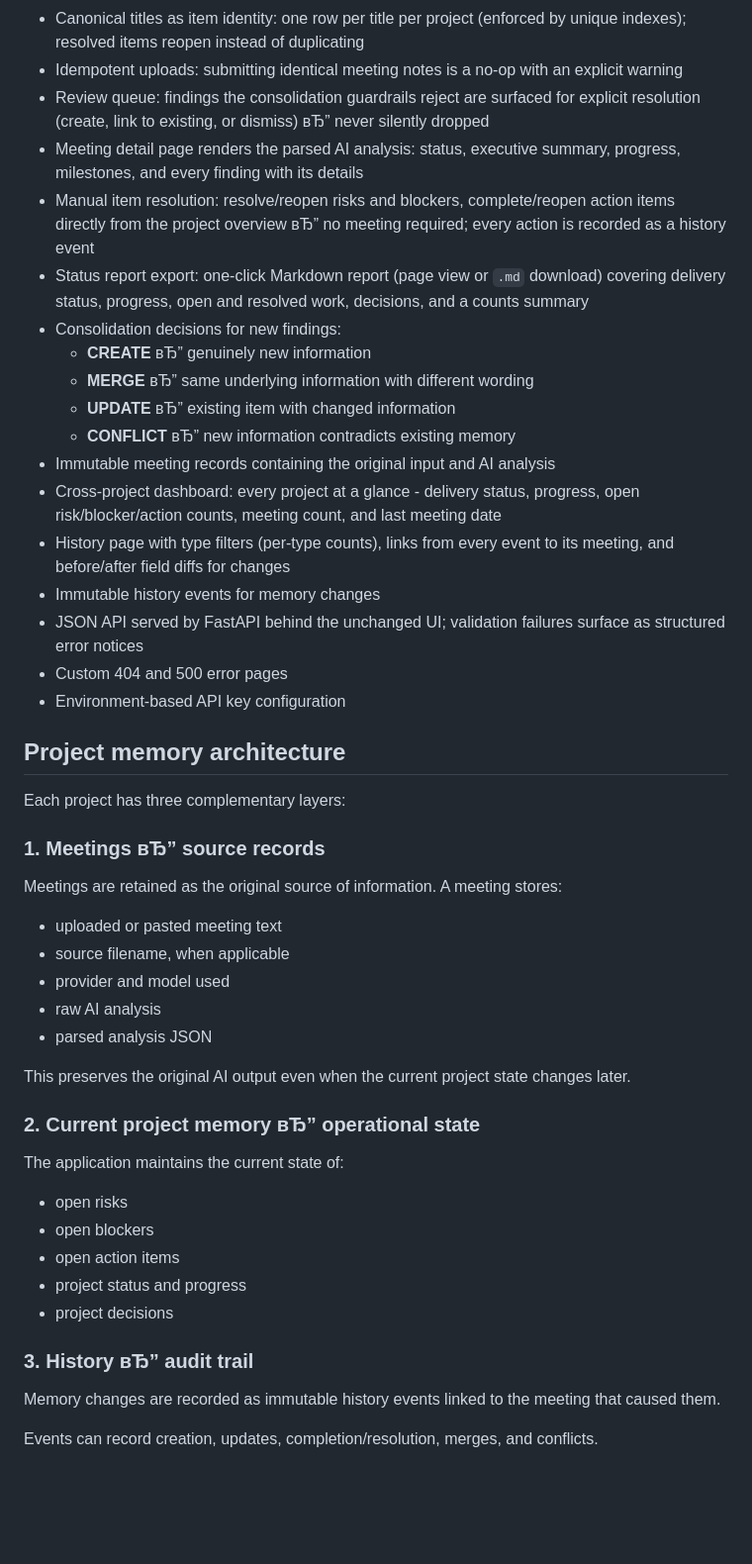
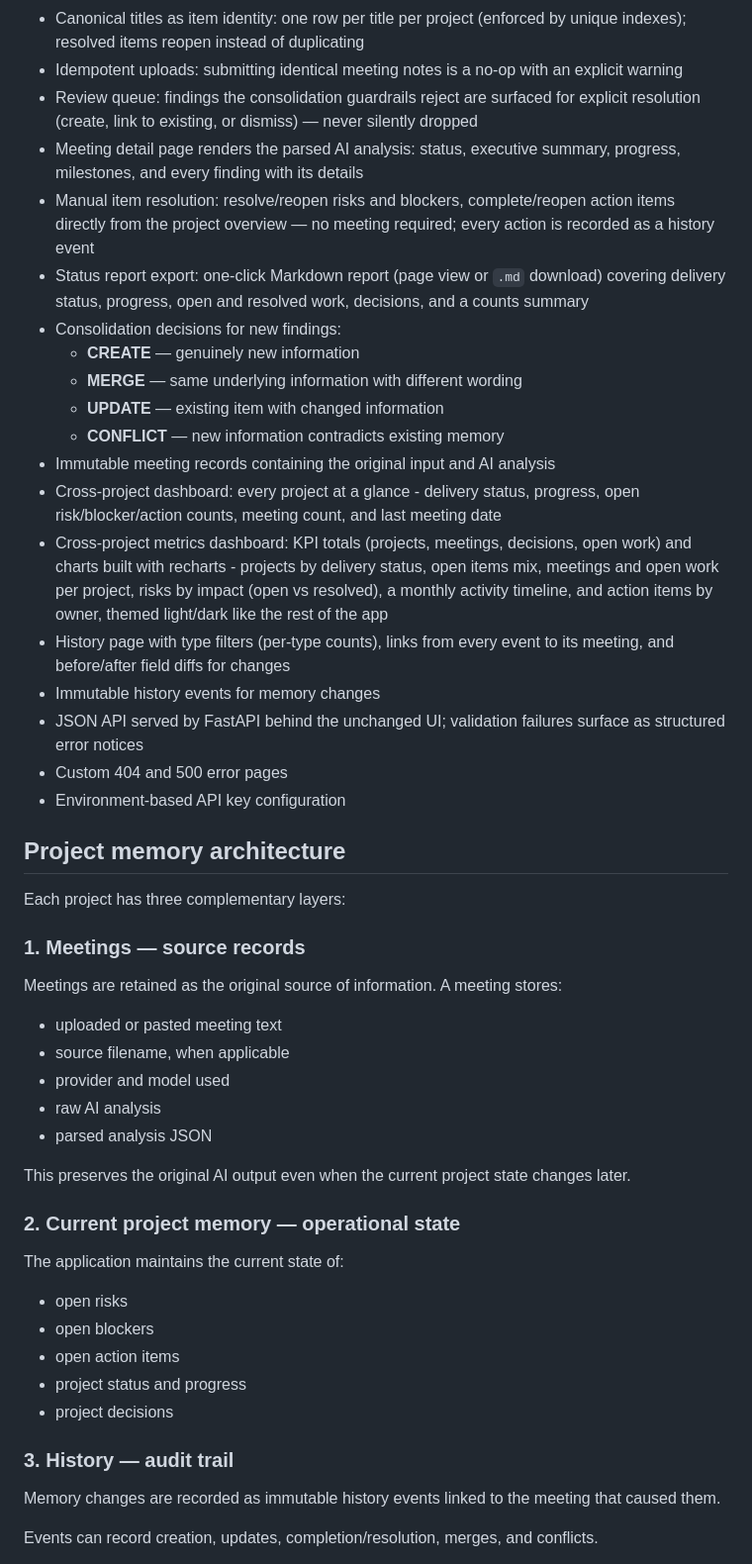
Before and after one commit to wladimirkarpicki/ai-delivery-assistant, a Markdown page: README.md, the part around one of its changes. Shown at 99% size. GitHub-like rendering; blank space fills up the shorter version.

Commit message:
docs(readme): docker quickstart, pytest testing, metrics dashboard feature; fix em-dash mojibake

```diff
--- a/README.md
+++ b/README.md
@@ -29,17 +29,18 @@ The project is designed around a practical delivery-management problem: **the sa
 - Semantic candidate matching: item and finding title embeddings (bge-m3 via OpenRouter) rank candidates by cosine similarity, so paraphrases with no shared words still reach the LLM as candidates; falls back to lexical similarity if embeddings are unavailable
 - Canonical titles as item identity: one row per title per project (enforced by unique indexes); resolved items reopen instead of duplicating
 - Idempotent uploads: submitting identical meeting notes is a no-op with an explicit warning
-- Review queue: findings the consolidation guardrails reject are surfaced for explicit resolution (create, link to existing, or dismiss) вЂ” never silently dropped
+- Review queue: findings the consolidation guardrails reject are surfaced for explicit resolution (create, link to existing, or dismiss) — never silently dropped
 - Meeting detail page renders the parsed AI analysis: status, executive summary, progress, milestones, and every finding with its details
-- Manual item resolution: resolve/reopen risks and blockers, complete/reopen action items directly from the project overview вЂ” no meeting required; every action is recorded as a history event
+- Manual item resolution: resolve/reopen risks and blockers, complete/reopen action items directly from the project overview — no meeting required; every action is recorded as a history event
 - Status report export: one-click Markdown report (page view or `.md` download) covering delivery status, progress, open and resolved work, decisions, and a counts summary
 - Consolidation decisions for new findings:
-  - **CREATE** вЂ” genuinely new information
-  - **MERGE** вЂ” same underlying information with different wording
-  - **UPDATE** вЂ” existing item with changed information
-  - **CONFLICT** вЂ” new information contradicts existing memory
+  - **CREATE** — genuinely new information
+  - **MERGE** — same underlying information with different wording
+  - **UPDATE** — existing item with changed information
+  - **CONFLICT** — new information contradicts existing memory
 - Immutable meeting records containing the original input and AI analysis
 - Cross-project dashboard: every project at a glance - delivery status, progress, open risk/blocker/action counts, meeting count, and last meeting date
+- Cross-project metrics dashboard: KPI totals (projects, meetings, decisions, open work) and charts built with recharts - projects by delivery status, open items mix, meetings and open work per project, risks by impact (open vs resolved), a monthly activity timeline, and action items by owner, themed light/dark like the rest of the app
 - History page with type filters (per-type counts), links from every event to its meeting, and before/after field diffs for changes
 - Immutable history events for memory changes
 - JSON API served by FastAPI behind the unchanged UI; validation failures surface as structured error notices
@@ -50,7 +51,7 @@ The project is designed around a practical delivery-management problem: **the sa
 
 Each project has three complementary layers:
 
-### 1. Meetings вЂ” source records
+### 1. Meetings — source records
 
 Meetings are retained as the original source of information. A meeting stores:
 
@@ -62,7 +63,7 @@ Meetings are retained as the original source of information. A meeting stores:
 
 This preserves the original AI output even when the current project state changes later.
 
-### 2. Current project memory вЂ” operational state
+### 2. Current project memory — operational state
 
 The application maintains the current state of:
 
@@ -72,7 +73,7 @@ The application maintains the current state of:
 - project status and progress
 - project decisions
 
-### 3. History вЂ” audit trail
+### 3. History — audit trail
 
 Memory changes are recorded as immutable history events linked to the meeting that caused them.
 
```
Also changed, not shown: other parts of README.md (+24 -9 lines).
